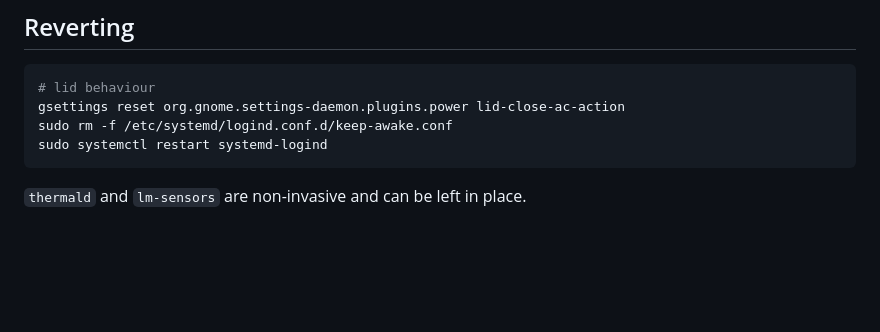
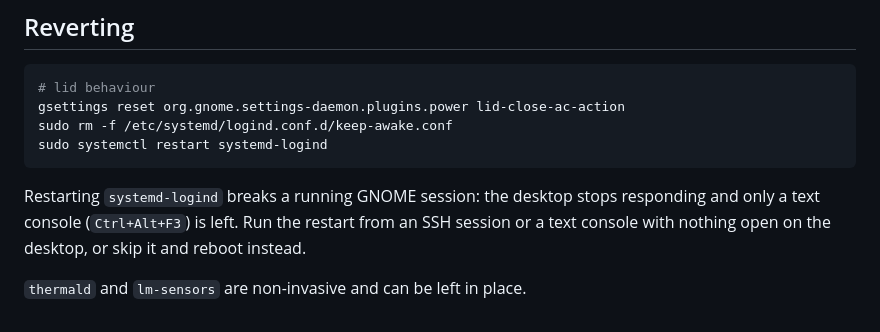
Before and after one commit to Pitrified/linux-box-cloudflare, a Markdown page: docs/always-on-server.md, the part around the change. GitHub-like rendering; blank space fills up the shorter version.

Commit message:
Warn that restarting logind breaks the desktop session
Co-Authored-By: Claude Opus 5.5 (1M context) <noreply@anthropic.com>
Claude-Session: https://claude.ai/code/session_012rB33iYJji9ppKxqJkCMhr

````diff
--- a/docs/always-on-server.md
+++ b/docs/always-on-server.md
@@ -196,4 +196,7 @@ sudo rm -f /etc/systemd/logind.conf.d/keep-awake.conf
 sudo systemctl restart systemd-logind
 ```
 
+Restarting `systemd-logind` breaks a running GNOME session: the desktop stops responding and only a text console (`Ctrl+Alt+F3`) is left.
+Run the restart from an SSH session or a text console with nothing open on the desktop, or skip it and reboot instead.
+
 `thermald` and `lm-sensors` are non-invasive and can be left in place.
````
